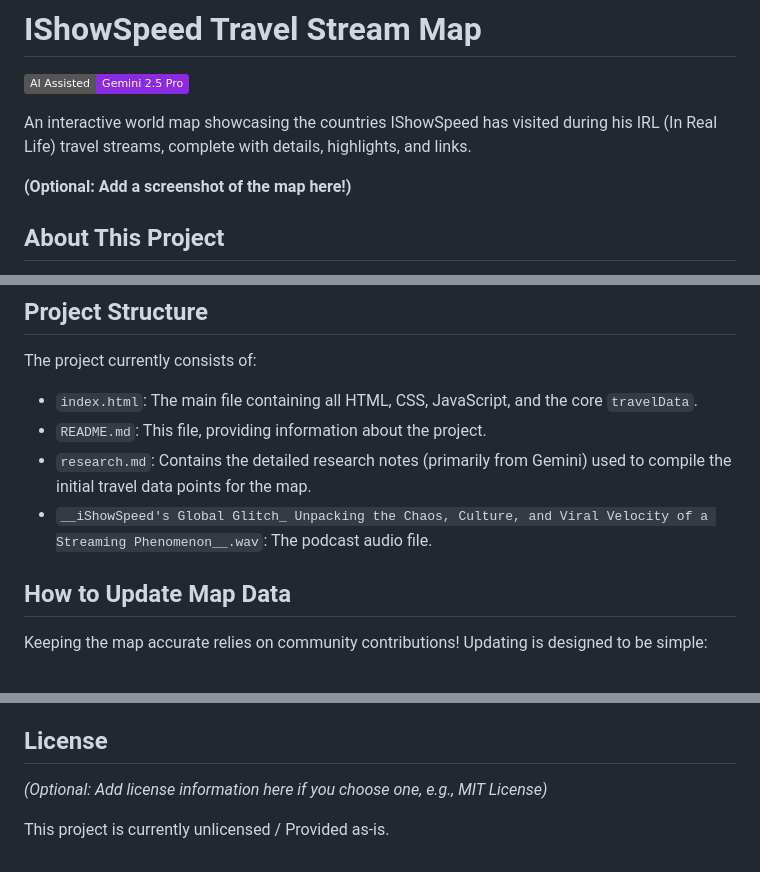
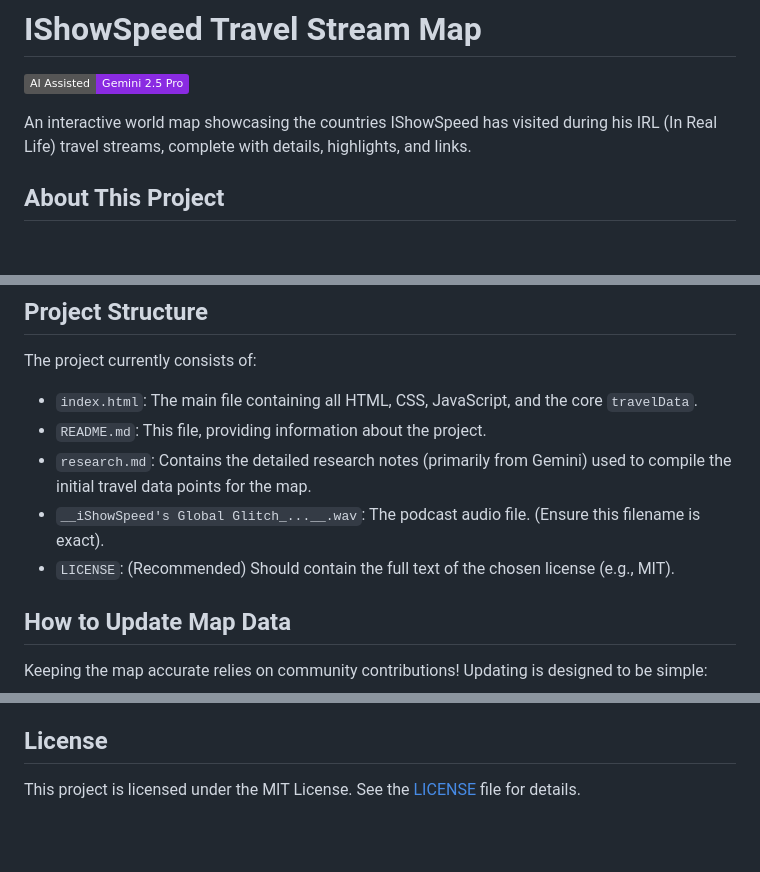
Before and after one commit to ArmaanSethi/IShowSpeed-Travel-Stream-Map, a Markdown page: README.md, 3 parts joined by grey strips. Drawn GitHub-style; badges without logos; blank space fills up the shorter version.

Commit message:
add license to readme

```diff
--- a/README.md
+++ b/README.md
@@ -3,8 +3,6 @@
 [![AI Assisted](https://img.shields.io/badge/AI%20Assisted-Gemini%202.5%20Pro-blueviolet)](https://gemini.google.com)
 
 An interactive world map showcasing the countries IShowSpeed has visited during his IRL (In Real Life) travel streams, complete with details, highlights, and links.
-
-**(Optional: Add a screenshot of the map here!)**
 
 ## About This Project
 
@@ -54,7 +52,8 @@ The project currently consists of:
 * `index.html`: The main file containing all HTML, CSS, JavaScript, and the core `travelData`.
 * `README.md`: This file, providing information about the project.
 * `research.md`: Contains the detailed research notes (primarily from Gemini) used to compile the initial travel data points for the map.
-* `__iShowSpeed's Global Glitch_ Unpacking the Chaos, Culture, and Viral Velocity of a Streaming Phenomenon__.wav`: The podcast audio file.
+* `__iShowSpeed's Global Glitch_...__.wav`: The podcast audio file. (Ensure this filename is exact).
+* `LICENSE`: (Recommended) Should contain the full text of the chosen license (e.g., MIT).
 
 ## How to Update Map Data
 
@@ -123,6 +122,4 @@ Have ideas or found a bug? Please **open an issue** on the GitHub repository! Cl
 
 ## License
 
-*(Optional: Add license information here if you choose one, e.g., MIT License)*
-
-This project is currently unlicensed / Provided as-is.
+This project is licensed under the MIT License. See the [LICENSE](LICENSE) file for details.
```
